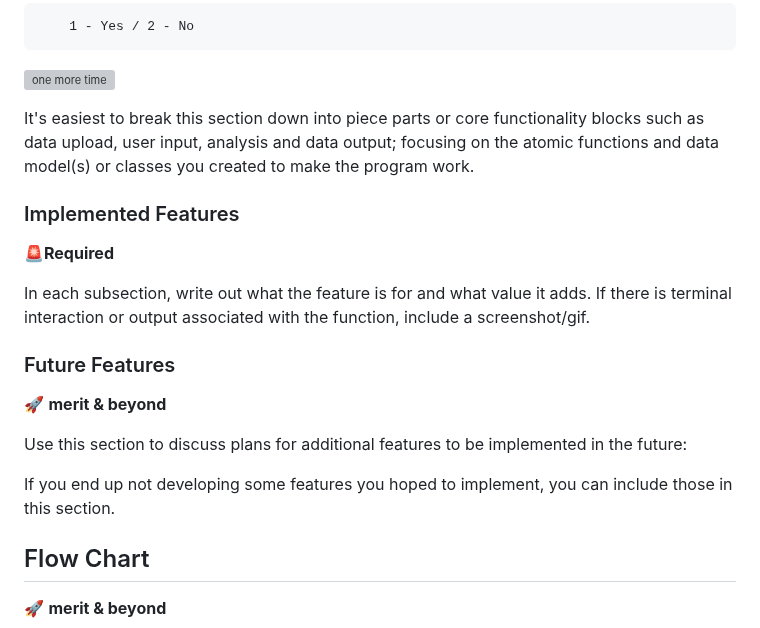
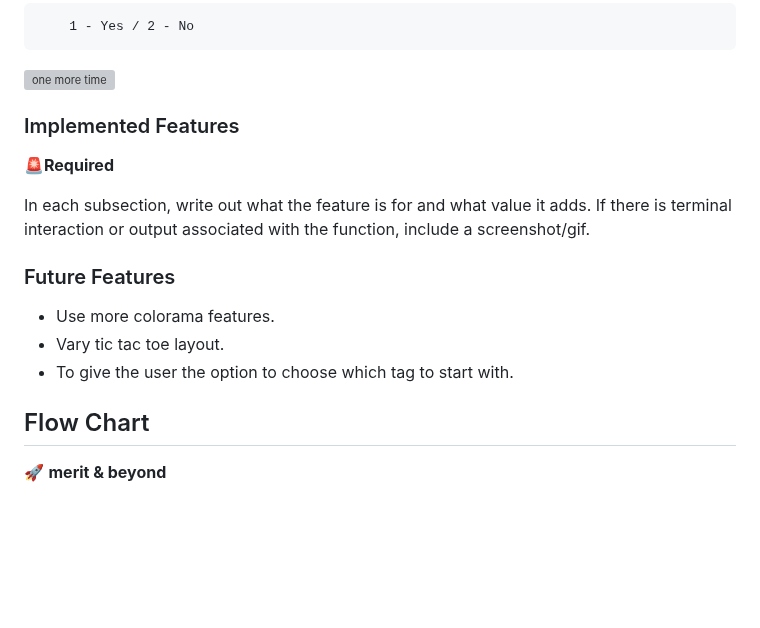
Before and after one commit to ocimar84/Tic-Tac-Toe-, a Markdown page: README.md, the part around the change. GitHub-like rendering; blank space fills up the shorter version; grey boxes are pictures that could not be loaded.

Commit message:
Update README.md
Add future features

```diff
--- a/README.md
+++ b/README.md
@@ -160,8 +160,6 @@ Use this section to itemize the features of your project.
 
 ![one more time](https://user-images.githubusercontent.com/79640465/213567481-d33e6301-1075-49f3-80f8-7f10b1503189.png)
 
-It's easiest to break this section down into piece parts or core functionality blocks such as data upload, user input, analysis and data output; focusing on the atomic functions and data model(s) or classes you created to make the program work.
-
 
 ### Implemented Features
 🚨**Required**
@@ -170,11 +168,11 @@ In each subsection, write out what the feature is for and what value it adds. If
 
 
 ### Future Features
-🚀 **merit & beyond**
 
-Use this section to discuss plans for additional features to be implemented in the future:
+- Use more colorama features.
+- Vary tic tac toe layout.
+- To give the user the option to choose which tag to start with.
 
-If you end up not developing some features you hoped to implement, you can include those in this section.
 
 
 ## Flow Chart
```
